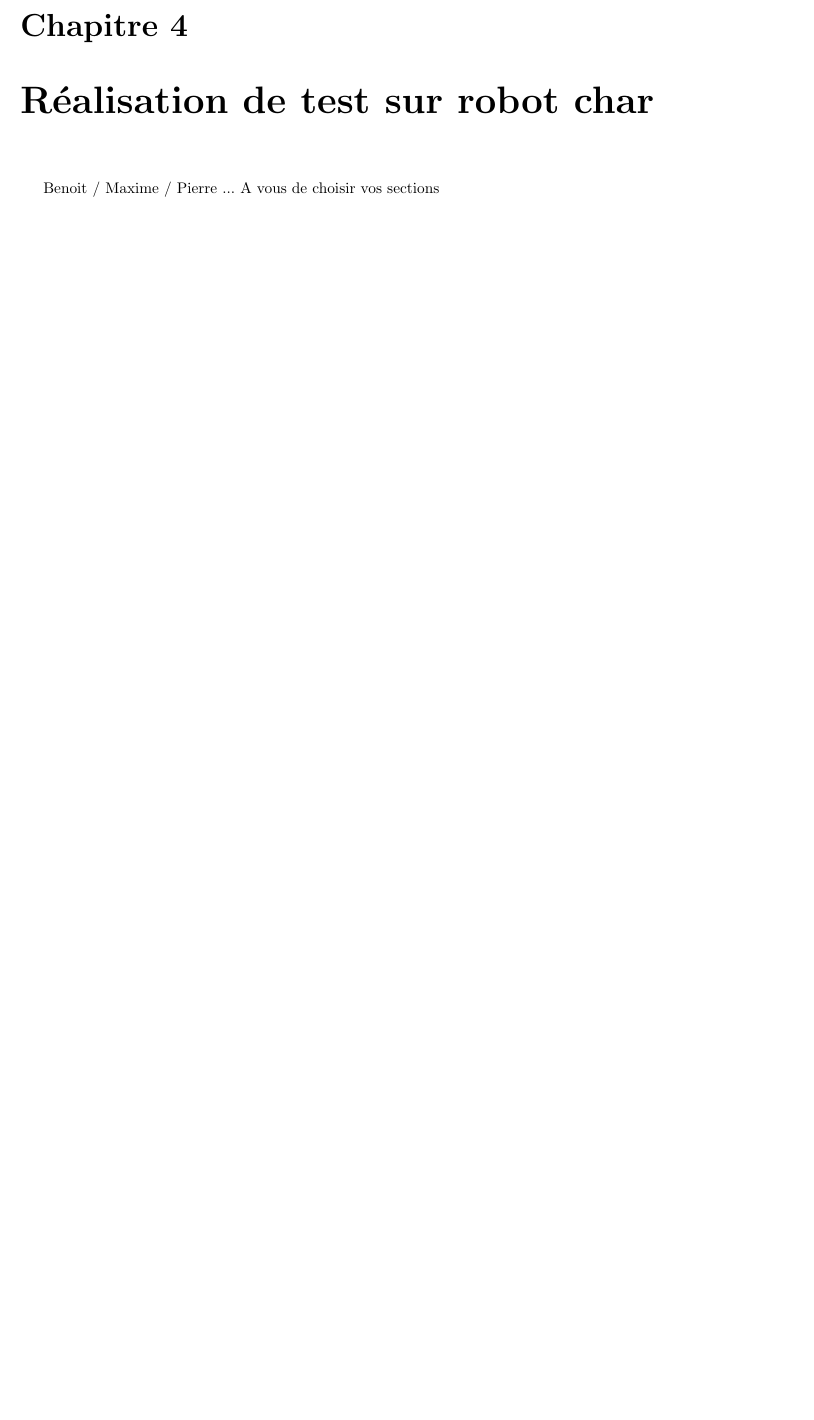
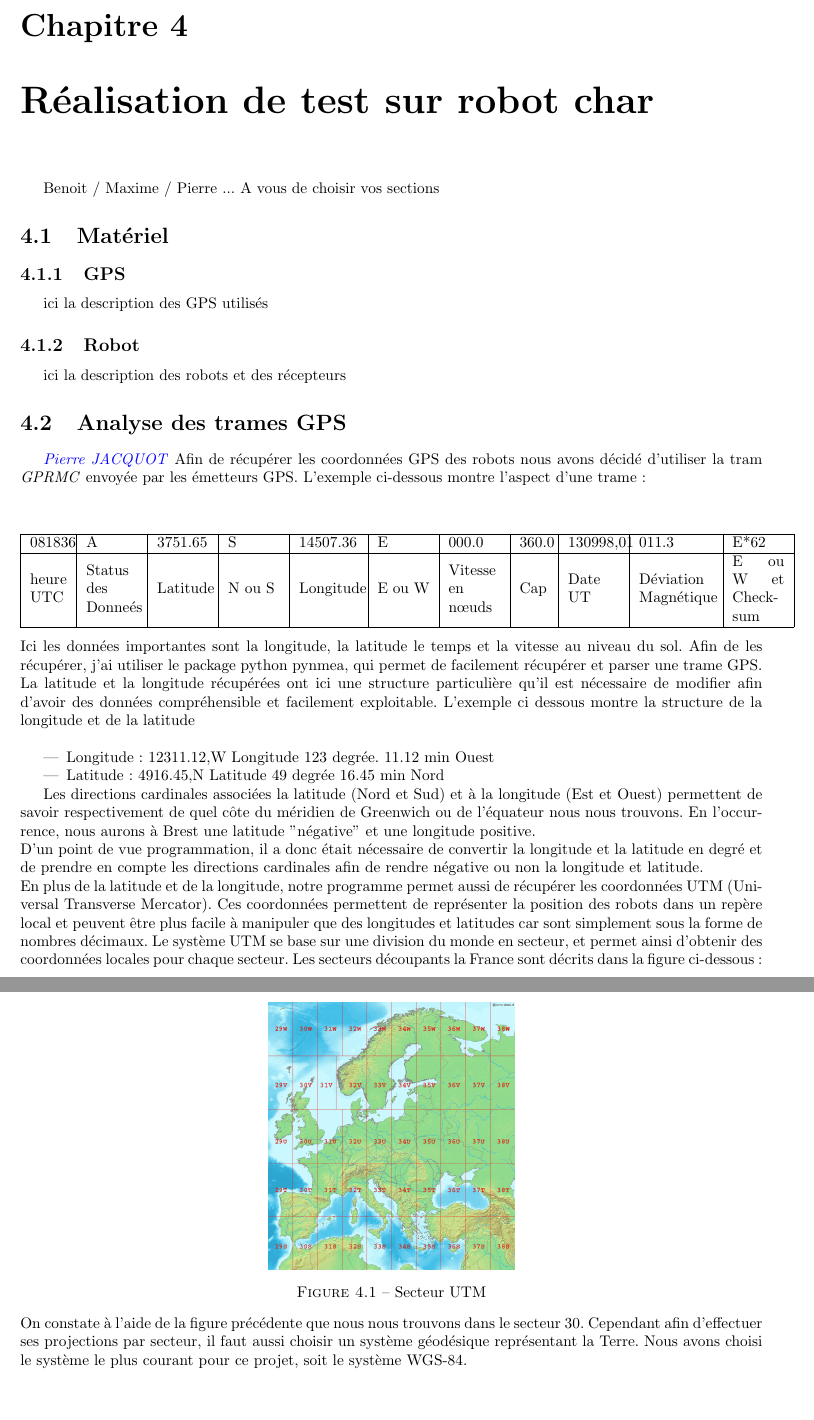
Before and after one commit to UV57-ProjetGascogne2016/Gascogne, a LaTeX document (RapportGroupe57.tex): part of page 5 of 5 before the commit and two parts of pages 5 and 6 of 6 after it, the two joined at a grey line, cut so that both start at the same text, the shorter picture padded with empty space. Compiled offline with pdfLaTeX.

Commit message:
version du 14022016

```diff
--- a/RapportGroupe57.tex
+++ b/RapportGroupe57.tex
@@ -7,7 +7,10 @@
 \usepackage{graphicx}
 \usepackage[french]{babel}
 \usepackage{hyperref}
-
+\usepackage{color}
+\usepackage{array}
+\usepackage{graphicx}
+\usepackage{caption}
 
 \begin{document}
 \title{\textbf{ {\Huge Surveillance du golfe de Gascogne}}}
@@ -62,7 +70,39 @@ Maël / Khadim / David  ... A vous de choisir vos sous-sections
 
 
 \chapter{Réalisation de test sur robot char}
+Benoit / Maxime / Pierre ... A vous de choisir vos sections
+\section{Matériel}
+\subsection{GPS}
+ici la description des GPS utilisés
+\subsection{Robot}
+ici la description des robots et des récepteurs
+\section{Analyse des trames GPS}
+\textcolor{blue}{\textit{Pierre JACQUOT}}
+Afin de récupérer les coordonnées GPS des robots nous avons décidé d'utiliser la tram \textit{GPRMC} envoyée par les émetteurs GPS. L'exemple ci-dessous montre l'aspect d'une trame : \newline
+\begin{center}
+\begin{tabular}{|m{0.05\linewidth}|m{0.07\linewidth}|m{0.07\linewidth}|m{0.07\linewidth}|m{0.08\linewidth}|m{0.07\linewidth}|m{0.07\linewidth}|m{0.04\linewidth}|m{0.07\linewidth}|m{0.1\linewidth}|m{0.07\linewidth}|}
+\hline
+    081836 & A & 3751.65 & S & 14507.36 & E & 000.0 & 360.0 & 130998,01 & 011.3 & E*62  \\ \hline
+    heure UTC & Status des Donneés & Latitude & N ou S & Longitude & E ou W & Vitesse en nœuds & Cap & Date UT & Déviation Magnétique & E ou W et Checksum \\ \hline
 
-Benoit / Maxime / Pierre ... A vous de choisir vos sections
+\end{tabular}
+\end{center}
+Ici les données importantes sont la longitude, la latitude le temps et la vitesse au niveau du sol. Afin de les récupérer, j'ai utiliser le package python pynmea, qui permet de facilement récupérer et parser une trame GPS. \newline
+La latitude et la longitude récupérées ont ici une structure particulière qu'il est nécessaire de modifier afin d'avoir des données compréhensible et facilement exploitable. L'exemple ci dessous montre la structure de la longitude et de la latitude \newline
+\begin{itemize}
+  \item Longitude  : 12311.12,W   Longitude 123 degrée. 11.12 min Ouest
+  \item Latitude : 4916.45,N    Latitude 49 degrée 16.45 min Nord
+\end{itemize}
+
+Les directions cardinales associées la latitude (Nord et Sud) et à la longitude (Est et Ouest) permettent de savoir respectivement de quel côte du méridien de Greenwich ou de l'équateur nous nous trouvons. En l'occurrence, nous aurons à Brest une latitude "négative" et une longitude positive.\newline
+D'un point de vue programmation, il a donc était nécessaire de convertir la longitude et la latitude en degré et de prendre en compte les directions cardinales afin de rendre négative ou non la longitude et latitude.\newline
+En plus de la latitude et de la longitude, notre programme permet aussi de récupérer les coordonnées UTM (Universal Transverse Mercator). Ces coordonnées permettent de représenter la position des robots dans un repère local et peuvent être plus facile à manipuler que des longitudes et latitudes car sont simplement sous la forme de nombres décimaux. Le système UTM se base sur une division du monde en secteur, et permet ainsi d'obtenir des coordonnées locales pour chaque secteur. Les secteurs découpants la France sont décrits dans la figure ci-dessous :\newline
+\begin{center}
+\includegraphics[scale=0.2]{secteurUTM.png}
+\captionof{figure}{Secteur UTM}
+\label{fig1}
+\end{center}
+On constate à l'aide de la figure précédente que nous nous trouvons dans le secteur 30. Cependant afin d'effectuer ses projections par secteur, il faut aussi choisir un système géodésique représentant la Terre. Nous avons choisi le système le plus courant pour ce projet, soit le système WGS-84.
+
 
 \end{document}
```
Also changed, not shown: RapportGroupe57.pdf (added), secteurUTM.png (added), RapportGroupe57.tex (9 more changed lines).
